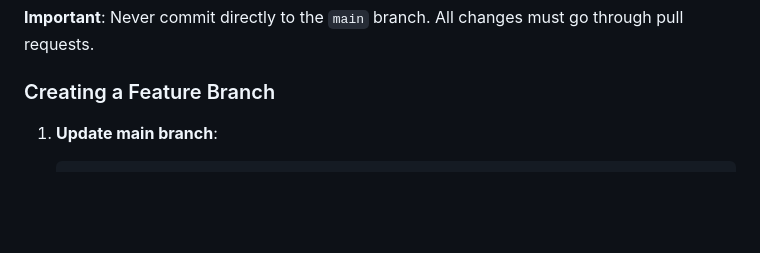
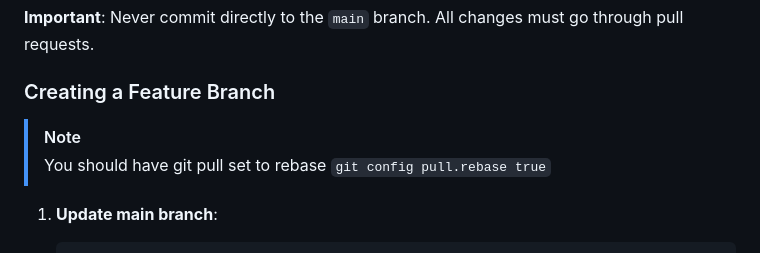
Before and after one commit to vividsystem/jusstudy, a Markdown page: CONTRIBUTING.md, the part around the change. Rendered like a GitHub page; blank space fills up the shorter version.

Commit message:
docs: add note to use rebase on git pull

````diff
--- a/CONTRIBUTING.md
+++ b/CONTRIBUTING.md
@@ -14,6 +14,9 @@ Thank you for your interest in contributing! This guide will help you get starte
 
 ### Creating a Feature Branch
 
+> [!NOTE]
+> You should have git pull set to rebase
+> `git config pull.rebase true`
 1. **Update main branch**:
    ```bash
    git checkout main
````
